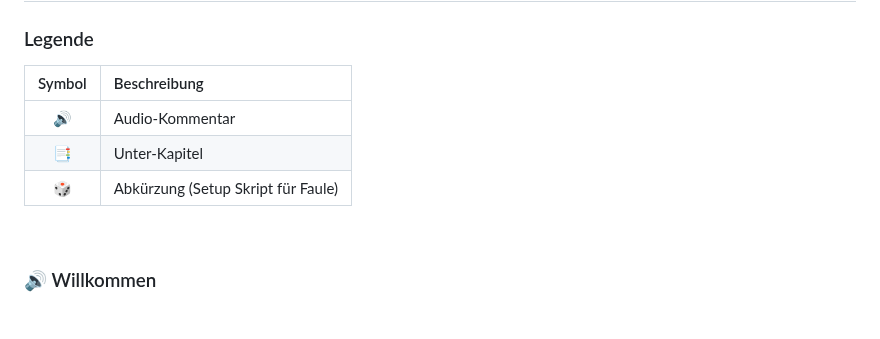
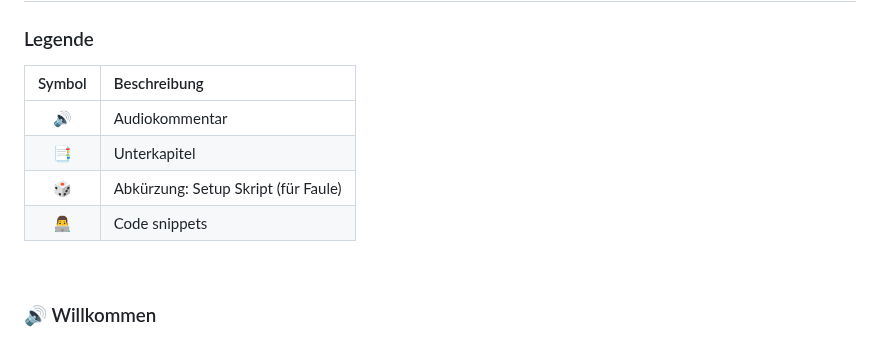
Before and after one commit to Sven-Seyfert/Au3Forums, a Markdown page: de/tutorial-webdriver.md, the part around the change. GitHub-like rendering.

```diff
--- a/de/tutorial-webdriver.md
+++ b/de/tutorial-webdriver.md
@@ -27,11 +27,12 @@
 
 ### Legende
 
-| Symbol | Beschreibung                       |
-| :---:  | :---                               |
-| 🔊     | Audio-Kommentar                    |
-| 📑     | Unter-Kapitel                      |
-| 🎲     | Abkürzung (Setup Skript für Faule) |
+| Symbol | Beschreibung                        |
+| :---:  | :---                                |
+| 🔊     | Audiokommentar                      |
+| 📑     | Unterkapitel                        |
+| 🎲     | Abkürzung: Setup Skript (für Faule) |
+| 👨‍💻     | Code snippets                       |
 
 <br>
 
```
Also changed, not shown: en/tutorial-webdriver.md (+6 -5 lines).
